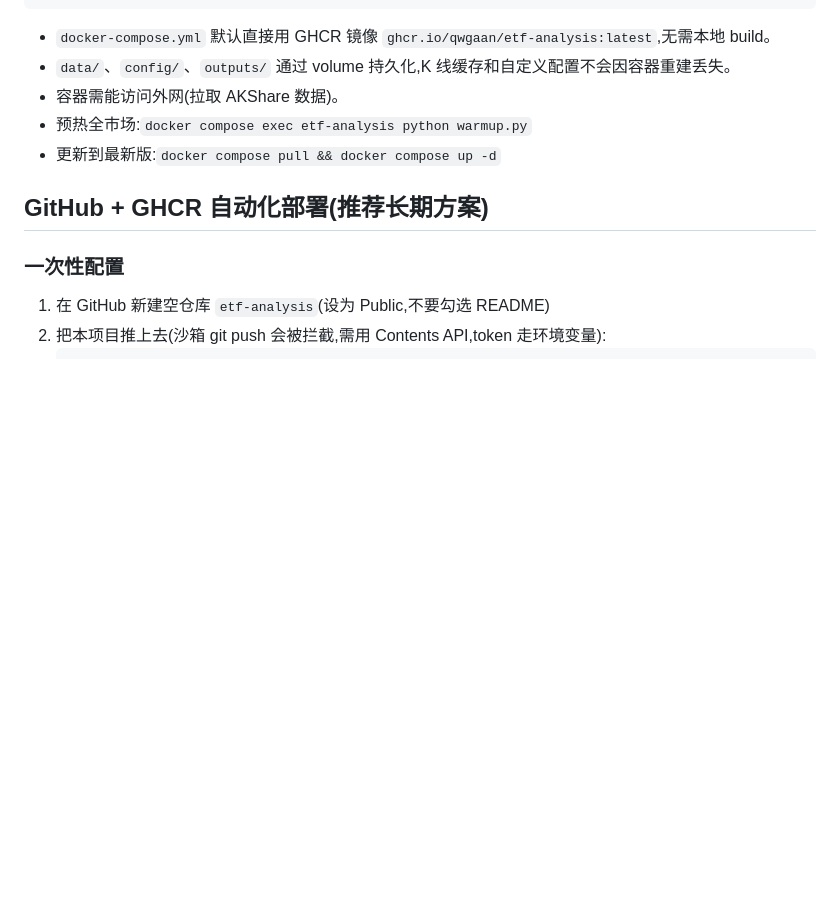
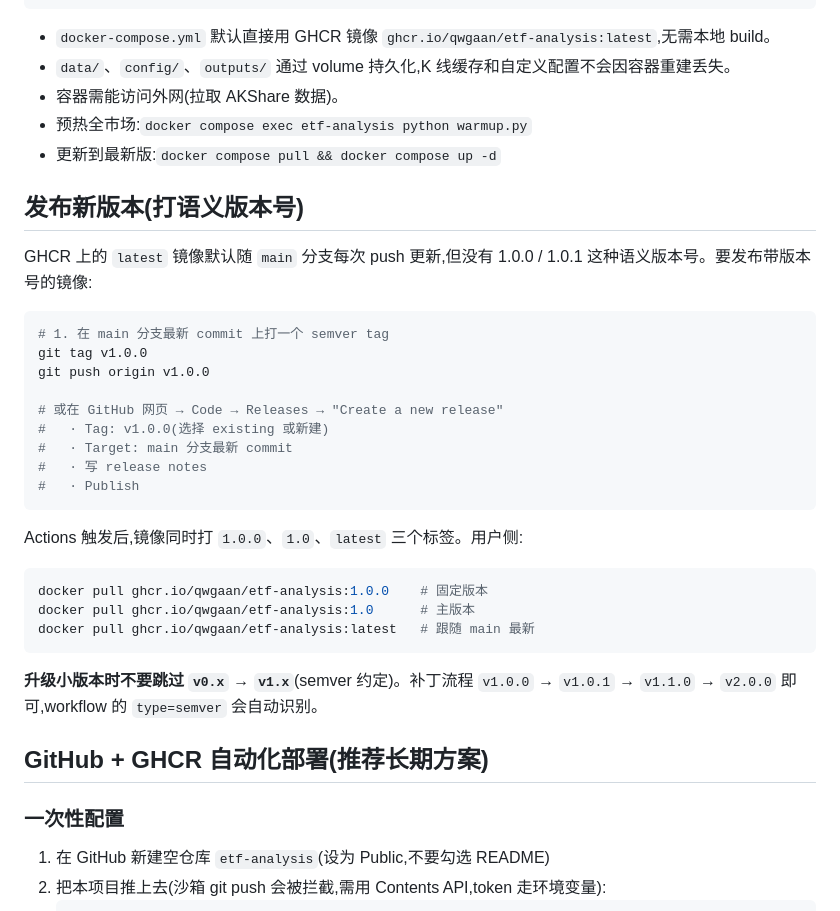
Before and after one commit to qwgaan/etf-analysis, a Markdown page: README.md, the part around the change. Rendered like a GitHub page; blank space fills up the shorter version.

Commit message:
docs: how to publish semantic versions

````diff
--- a/README.md
+++ b/README.md
@@ -54,6 +54,31 @@ docker compose up -d
 - 容器需能访问外网(拉取 AKShare 数据)。
 - 预热全市场:`docker compose exec etf-analysis python warmup.py`
 - 更新到最新版:`docker compose pull && docker compose up -d`
+
+## 发布新版本(打语义版本号)
+
+GHCR 上的 `latest` 镜像默认随 `main` 分支每次 push 更新,但没有 1.0.0 / 1.0.1 这种语义版本号。要发布带版本号的镜像:
+
+```bash
+# 1. 在 main 分支最新 commit 上打一个 semver tag
+git tag v1.0.0
+git push origin v1.0.0
+
+# 或在 GitHub 网页 → Code → Releases → "Create a new release"
+#   · Tag: v1.0.0(选择 existing 或新建)
+#   · Target: main 分支最新 commit
+#   · 写 release notes
+#   · Publish
+```
+
+Actions 触发后,镜像同时打 `1.0.0`、`1.0`、`latest` 三个标签。用户侧:
+```bash
+docker pull ghcr.io/qwgaan/etf-analysis:1.0.0    # 固定版本
+docker pull ghcr.io/qwgaan/etf-analysis:1.0      # 主版本
+docker pull ghcr.io/qwgaan/etf-analysis:latest   # 跟随 main 最新
+```
+
+**升级小版本时不要跳过 `v0.x` → `v1.x`**(semver 约定)。补丁流程 `v1.0.0` → `v1.0.1` → `v1.1.0` → `v2.0.0` 即可,workflow 的 `type=semver` 会自动识别。
 
 ## GitHub + GHCR 自动化部署(推荐长期方案)
 
````
